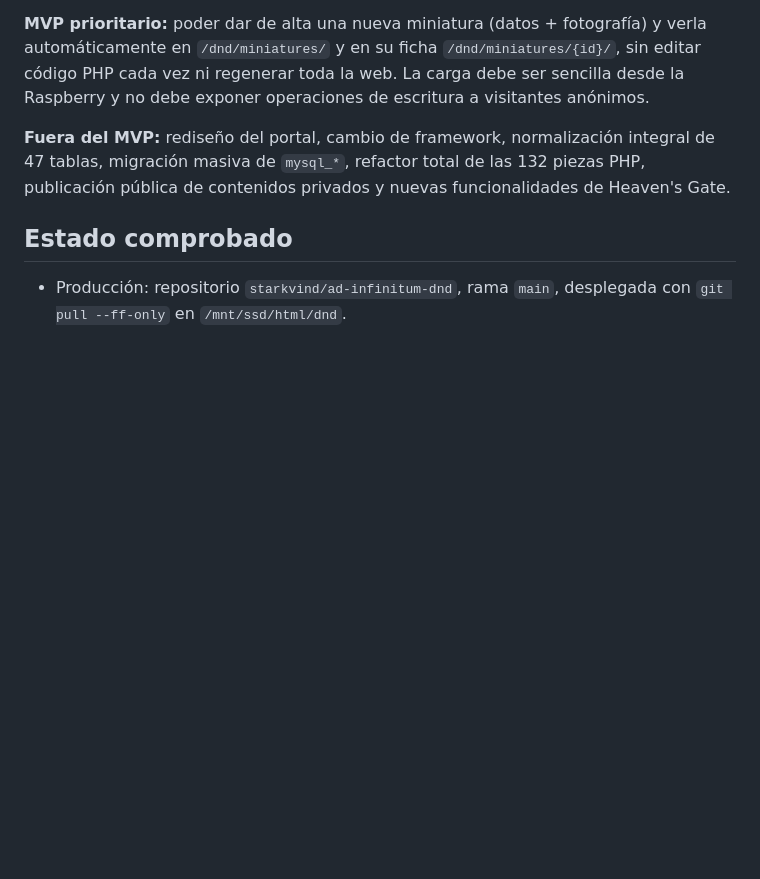
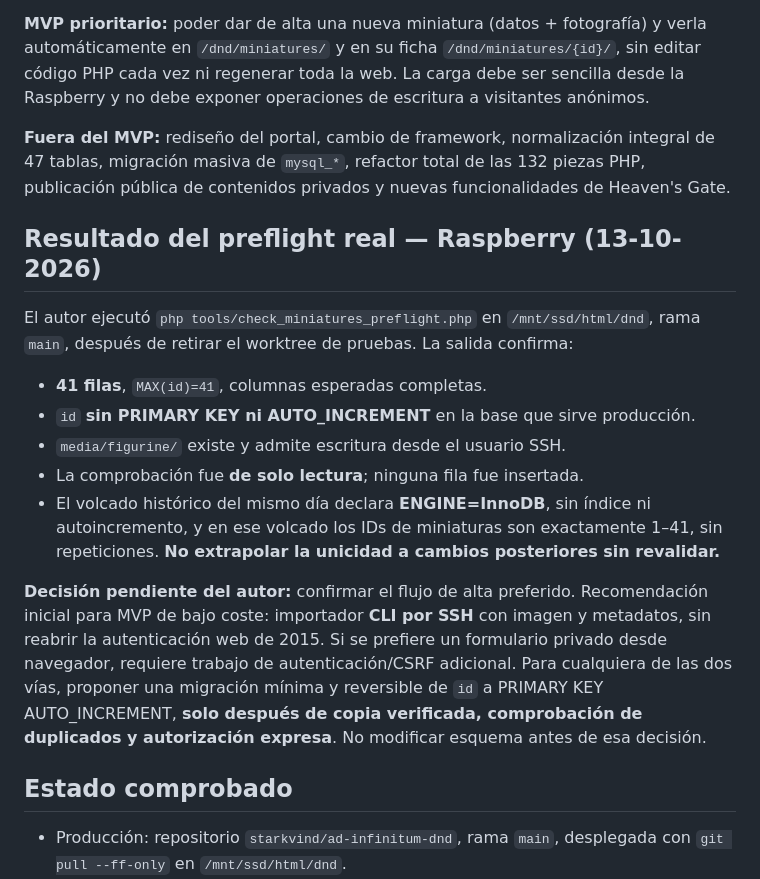
Before and after one commit to starkvind/ad-infinitum-dnd, a Markdown page: docs/RESTAURACION_MVP.md, the part around the change. GitHub-like rendering; blank space fills up the shorter version.

Commit message:
docs(mvp): registrar preflight real y decisión pendiente sobre altas de miniaturas

```diff
--- a/docs/RESTAURACION_MVP.md
+++ b/docs/RESTAURACION_MVP.md
@@ -9,6 +9,18 @@ Recuperar la web de Ad Infinitum de 2015 como cápsula del tiempo funcional, con
 **MVP prioritario:** poder dar de alta una nueva miniatura (datos + fotografía) y verla automáticamente en `/dnd/miniatures/` y en su ficha `/dnd/miniatures/{id}/`, sin editar código PHP cada vez ni regenerar toda la web. La carga debe ser sencilla desde la Raspberry y no debe exponer operaciones de escritura a visitantes anónimos.
 
 **Fuera del MVP:** rediseño del portal, cambio de framework, normalización integral de 47 tablas, migración masiva de `mysql_*`, refactor total de las 132 piezas PHP, publicación pública de contenidos privados y nuevas funcionalidades de Heaven's Gate.
+
+## Resultado del preflight real — Raspberry (13-10-2026)
+
+El autor ejecutó `php tools/check_miniatures_preflight.php` en `/mnt/ssd/html/dnd`, rama `main`, después de retirar el worktree de pruebas. La salida confirma:
+
+- **41 filas**, `MAX(id)=41`, columnas esperadas completas.
+- `id` **sin PRIMARY KEY ni AUTO_INCREMENT** en la base que sirve producción.
+- `media/figurine/` existe y admite escritura desde el usuario SSH.
+- La comprobación fue **de solo lectura**; ninguna fila fue insertada.
+- El volcado histórico del mismo día declara **ENGINE=InnoDB**, sin índice ni autoincremento, y en ese volcado los IDs de miniaturas son exactamente 1–41, sin repeticiones. **No extrapolar la unicidad a cambios posteriores sin revalidar.**
+
+**Decisión pendiente del autor:** confirmar el flujo de alta preferido. Recomendación inicial para MVP de bajo coste: importador **CLI por SSH** con imagen y metadatos, sin reabrir la autenticación web de 2015. Si se prefiere un formulario privado desde navegador, requiere trabajo de autenticación/CSRF adicional. Para cualquiera de las dos vías, proponer una migración mínima y reversible de `id` a PRIMARY KEY AUTO_INCREMENT, **solo después de copia verificada, comprobación de duplicados y autorización expresa**. No modificar esquema antes de esa decisión.
 
 ## Estado comprobado
 
```
